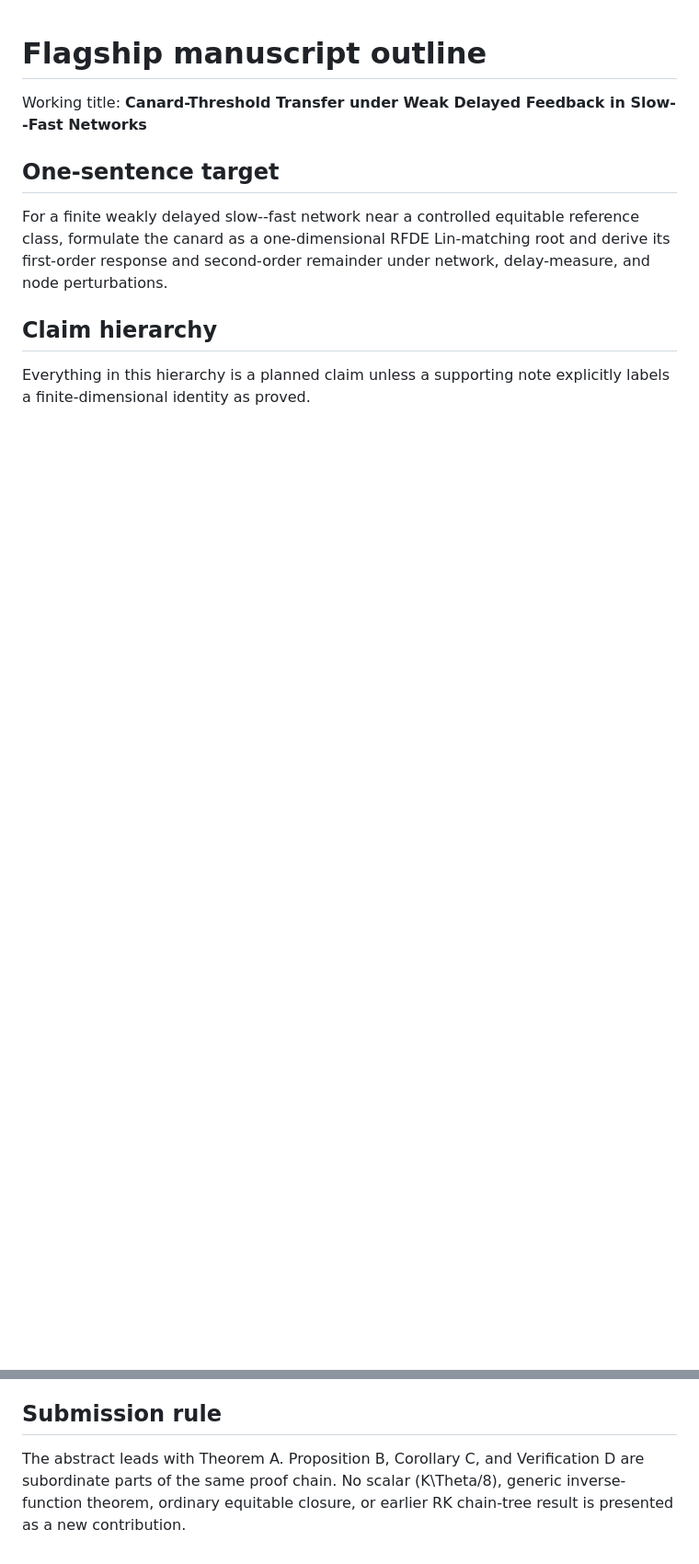
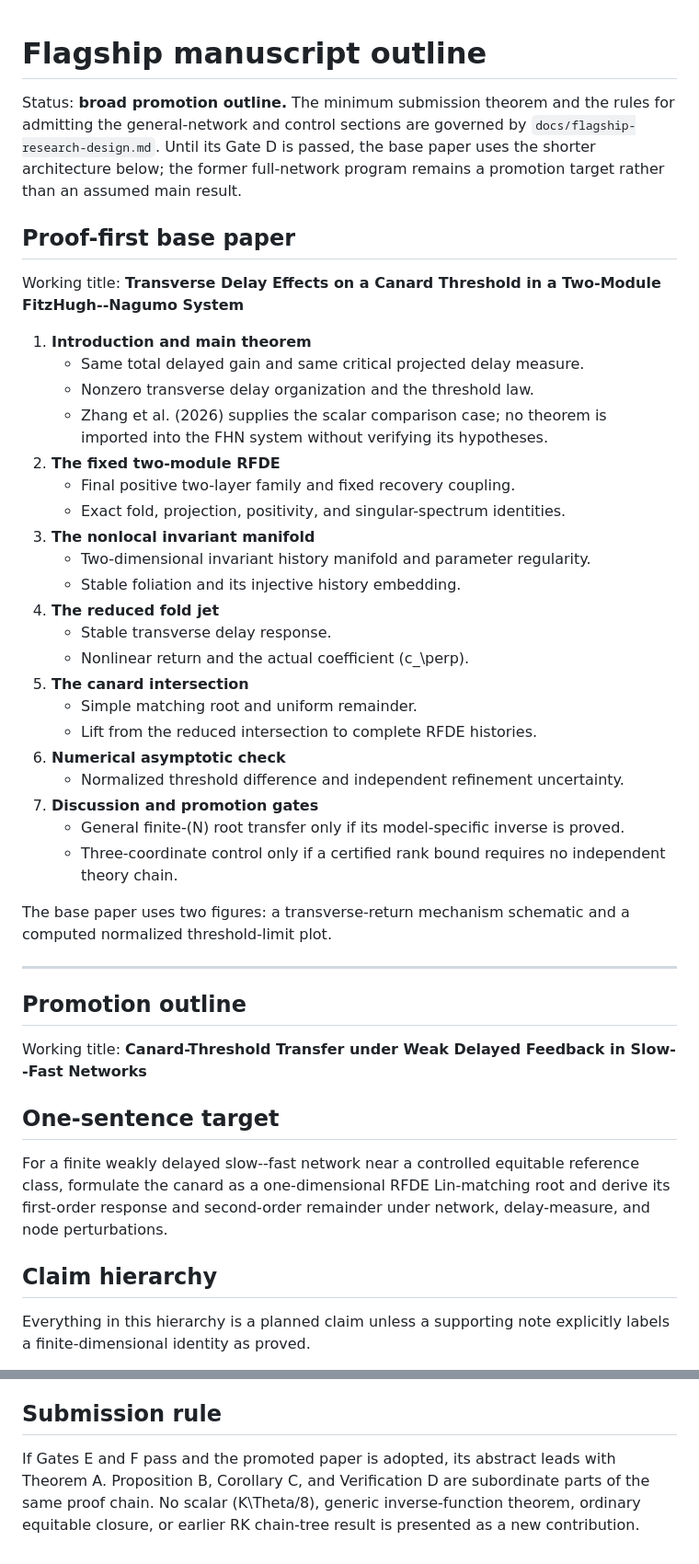
Before and after one commit to h-lu/canard-aware-network-control, a Markdown page: manuscript/outline.md, 2 parts joined by grey strips. Shown at 92% size. GitHub-like rendering; blank space fills up the shorter version.

```diff
--- a/manuscript/outline.md
+++ b/manuscript/outline.md
@@ -1,4 +1,47 @@
 # Flagship manuscript outline
+
+Status: **broad promotion outline.** The minimum submission theorem and the
+rules for admitting the general-network and control sections are governed by
+`docs/flagship-research-design.md`. Until its Gate D is passed, the base paper
+uses the shorter architecture below; the former full-network program remains
+a promotion target rather than an assumed main result.
+
+## Proof-first base paper
+
+Working title: **Transverse Delay Effects on a Canard Threshold in a
+Two-Module FitzHugh--Nagumo System**
+
+1. **Introduction and main theorem**
+   - Same total delayed gain and same critical projected delay measure.
+   - Nonzero transverse delay organization and the threshold law.
+   - Zhang et al. (2026) supplies the scalar comparison case; no theorem is
+     imported into the FHN system without verifying its hypotheses.
+2. **The fixed two-module RFDE**
+   - Final positive two-layer family and fixed recovery coupling.
+   - Exact fold, projection, positivity, and singular-spectrum identities.
+3. **The nonlocal invariant manifold**
+   - Two-dimensional invariant history manifold and parameter regularity.
+   - Stable foliation and its injective history embedding.
+4. **The reduced fold jet**
+   - Stable transverse delay response.
+   - Nonlinear return and the actual coefficient \(c_\perp\).
+5. **The canard intersection**
+   - Simple matching root and uniform remainder.
+   - Lift from the reduced intersection to complete RFDE histories.
+6. **Numerical asymptotic check**
+   - Normalized threshold difference and independent refinement uncertainty.
+7. **Discussion and promotion gates**
+   - General finite-\(N\) root transfer only if its model-specific inverse is
+     proved.
+   - Three-coordinate control only if a certified rank bound requires no
+     independent theory chain.
+
+The base paper uses two figures: a transverse-return mechanism schematic and
+a computed normalized threshold-limit plot.
+
+---
+
+## Promotion outline
 
 Working title: **Canard-Threshold Transfer under Weak Delayed Feedback in Slow--Fast Networks**
 
@@ -102,4 +146,8 @@ Exact equitable closure is a supporting lemma. The inverse-function theorem and
 
 ## Submission rule
 
-The abstract leads with Theorem A. Proposition B, Corollary C, and Verification D are subordinate parts of the same proof chain. No scalar \(K\Theta/8\), generic inverse-function theorem, ordinary equitable closure, or earlier RK chain-tree result is presented as a new contribution.
+If Gates E and F pass and the promoted paper is adopted, its abstract leads
+with Theorem A. Proposition B, Corollary C, and Verification D are subordinate
+parts of the same proof chain. No scalar \(K\Theta/8\), generic
+inverse-function theorem, ordinary equitable closure, or earlier RK
+chain-tree result is presented as a new contribution.
```
Also changed, not shown: other parts of manuscript/outline.md (+4 -3 lines), README.md (+64 -37 lines), docs/flagship-research-design.md (added, +469 -0 lines).
